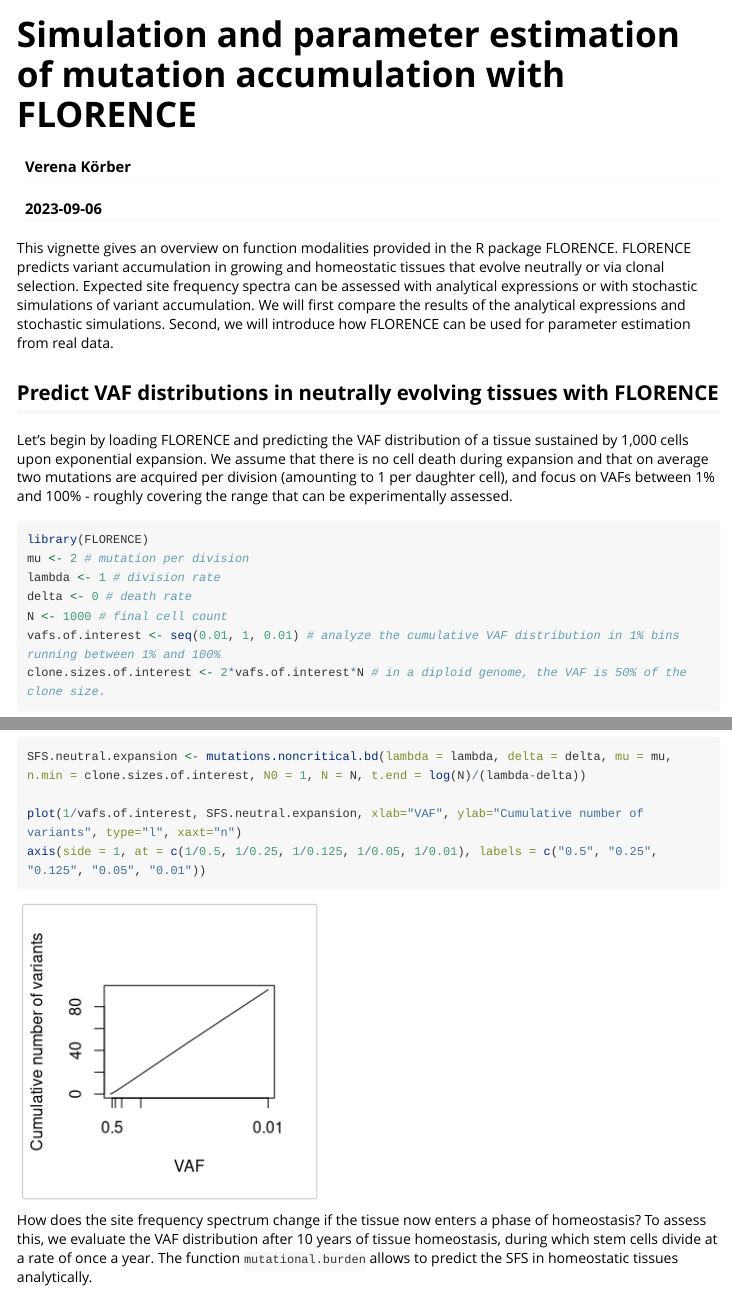
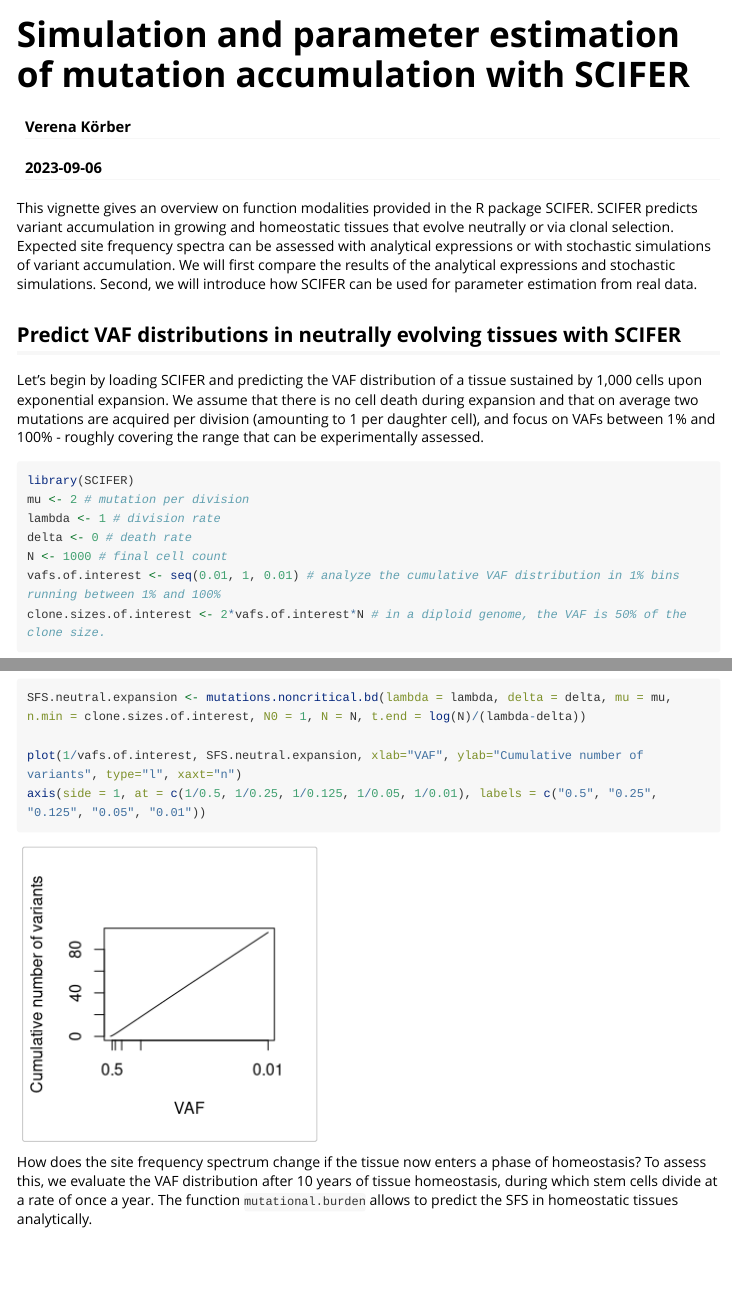
Before and after one commit to VerenaK90/SCIFER, an R Markdown document (vignettes/Vignette.Rmd): the page in a window 1100 px wide, from its top, and a second part further down, joined at a grey line. Rendered offline with R 4.5, knitr and Pandoc, with nearby package versions; some code elsewhere in the file could not run offline; long lines of code are wrapped.

Commit message:
Changed name to SCIFER

````diff
--- a/vignettes/Vignette.Rmd
+++ b/vignettes/Vignette.Rmd
@@ -1,10 +1,10 @@
 ---
-title: "Simulation and parameter estimation of mutation accumulation with FLORENCE"
+title: "Simulation and parameter estimation of mutation accumulation with SCIFER"
 author: "Verena Körber"
 date: "`r Sys.Date()`"
 output: rmarkdown::html_vignette
 vignette: >
-  %\VignetteIndexEntry{Simulation and parameter estimation of mutation accumulation with FLORENCE}
+  %\VignetteIndexEntry{Simulation and parameter estimation of mutation accumulation with SCIFER}
   %\VignetteEngine{knitr::rmarkdown}
   %\VignetteEncoding{UTF-8}
 ---
@@ -16,14 +16,14 @@ knitr::opts_chunk$set(
 )
 ```
 
-This vignette gives an overview on function modalities provided in the R package FLORENCE. FLORENCE predicts variant accumulation in growing and homeostatic tissues that evolve neutrally or via clonal selection. Expected site frequency spectra can be assessed with analytical expressions or with stochastic simulations of variant accumulation. We will first compare the results of the analytical expressions and stochastic simulations. Second, we will introduce how FLORENCE can be used for parameter estimation from real data.
+This vignette gives an overview on function modalities provided in the R package SCIFER. SCIFER predicts variant accumulation in growing and homeostatic tissues that evolve neutrally or via clonal selection. Expected site frequency spectra can be assessed with analytical expressions or with stochastic simulations of variant accumulation. We will first compare the results of the analytical expressions and stochastic simulations. Second, we will introduce how SCIFER can be used for parameter estimation from real data.
 
-## Predict VAF distributions in neutrally evolving tissues with FLORENCE
+## Predict VAF distributions in neutrally evolving tissues with SCIFER
 
-Let's begin by loading FLORENCE and predicting the VAF distribution of a tissue sustained by 1,000 cells upon exponential expansion. We assume that there is no cell death during expansion and that on average two mutations are acquired per division (amounting to 1 per daughter cell), and focus on VAFs between 1% and 100% - roughly covering the range that can be experimentally assessed.
+Let's begin by loading SCIFER and predicting the VAF distribution of a tissue sustained by 1,000 cells upon exponential expansion. We assume that there is no cell death during expansion and that on average two mutations are acquired per division (amounting to 1 per daughter cell), and focus on VAFs between 1% and 100% - roughly covering the range that can be experimentally assessed.
 
 ```{r}
-library(FLORENCE)
+library(SCIFER)
 mu <- 2 # mutation per division
 lambda <- 1 # division rate
 delta <- 0 # death rate
````
Also changed, not shown: R/Clone_size_distribution.R (line endings or trailing spaces), R/Simulate_trees.R (line endings or trailing spaces), README.md, SCIFER_0.0.0.9000.pdf (renamed from FLORENCE_0.0.0.9000.pdf), vignettes/Vignette.Rmd (12 more changed lines), 3 other files.
